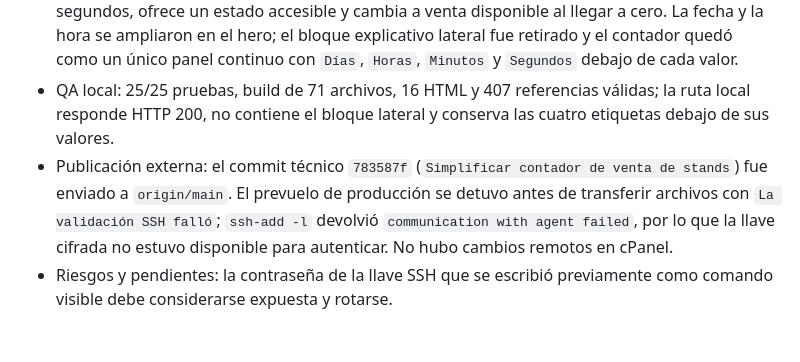
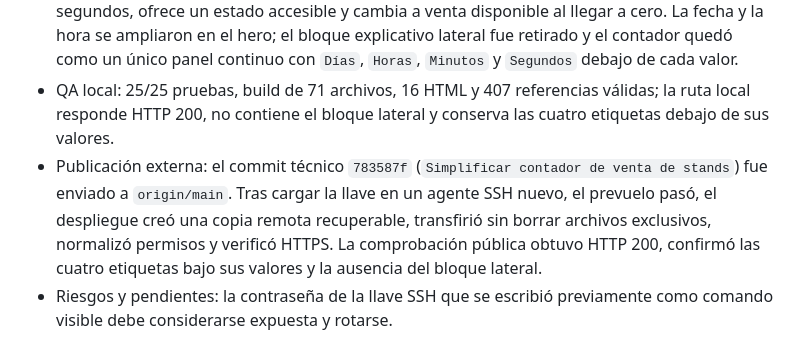
Before and after one commit to afnaranjo/complejomushucruna, a Markdown page: AGENTS.md, the part around the change. GitHub-like rendering.

Commit message:
Documentar publicación del contador de stands

```diff
--- a/AGENTS.md
+++ b/AGENTS.md
@@ -745,5 +745,5 @@ Ejemplo: `2026-09-15_video_granja-instagram_v03.mp4`.
 - Se generó una nueva emprendedora para la sección y se optimizó como WebP transparente de 124.876 bytes. El logo visible continúa usando el SVG oficial y los dos CTA apuntan a `https://mushucticket.com/`.
 - El contador usa como destino `2026-09-14T08:00:00-05:00`, actualiza días, horas, minutos y segundos, ofrece un estado accesible y cambia a venta disponible al llegar a cero. La fecha y la hora se ampliaron en el hero; el bloque explicativo lateral fue retirado y el contador quedó como un único panel continuo con `Días`, `Horas`, `Minutos` y `Segundos` debajo de cada valor.
 - QA local: 25/25 pruebas, build de 71 archivos, 16 HTML y 407 referencias válidas; la ruta local responde HTTP 200, no contiene el bloque lateral y conserva las cuatro etiquetas debajo de sus valores.
-- Publicación externa: el commit técnico `783587f` (`Simplificar contador de venta de stands`) fue enviado a `origin/main`. El prevuelo de producción se detuvo antes de transferir archivos con `La validación SSH falló`; `ssh-add -l` devolvió `communication with agent failed`, por lo que la llave cifrada no estuvo disponible para autenticar. No hubo cambios remotos en cPanel.
+- Publicación externa: el commit técnico `783587f` (`Simplificar contador de venta de stands`) fue enviado a `origin/main`. Tras cargar la llave en un agente SSH nuevo, el prevuelo pasó, el despliegue creó una copia remota recuperable, transfirió sin borrar archivos exclusivos, normalizó permisos y verificó HTTPS. La comprobación pública obtuvo HTTP 200, confirmó las cuatro etiquetas bajo sus valores y la ausencia del bloque lateral.
 - Riesgos y pendientes: la contraseña de la llave SSH que se escribió previamente como comando visible debe considerarse expuesta y rotarse.
```
Also changed, not shown: vault/_memoria-del-proyecto.md (+1 -1 lines), vault/_pendientes.md (+1 -1 lines).
